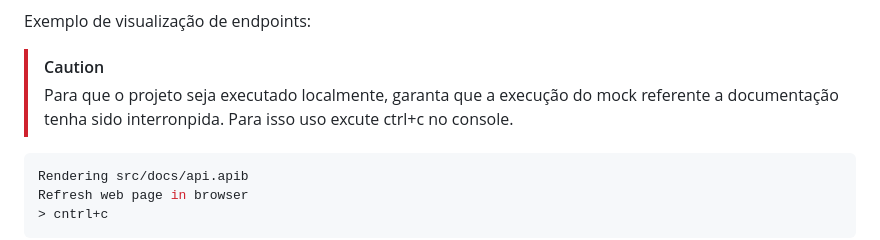
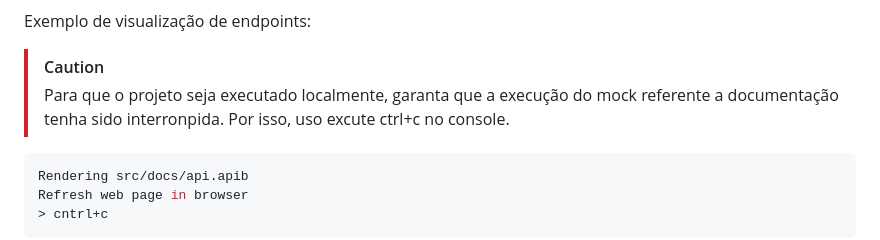
Before and after one commit to anacsmartins/credit-simulation, a Markdown page: README.md, the part around the change. Rendered like a GitHub page.

Commit message:
fix: doc

````diff
--- a/README.md
+++ b/README.md
@@ -129,7 +129,7 @@ Após exibição acesse http://127.0.0.1:3000/
 Exemplo de visualização de endpoints:
 
 > [!CAUTION]
-> Para que o projeto seja executado localmente, garanta que a execução do mock referente a documentação tenha sido interronpida. Para isso uso excute ctrl+c no console.
+> Para que o projeto seja executado localmente, garanta que a execução do mock referente a documentação tenha sido interronpida. Por isso, uso excute ctrl+c no console.
 
 ```bash
 Rendering src/docs/api.apib
````
